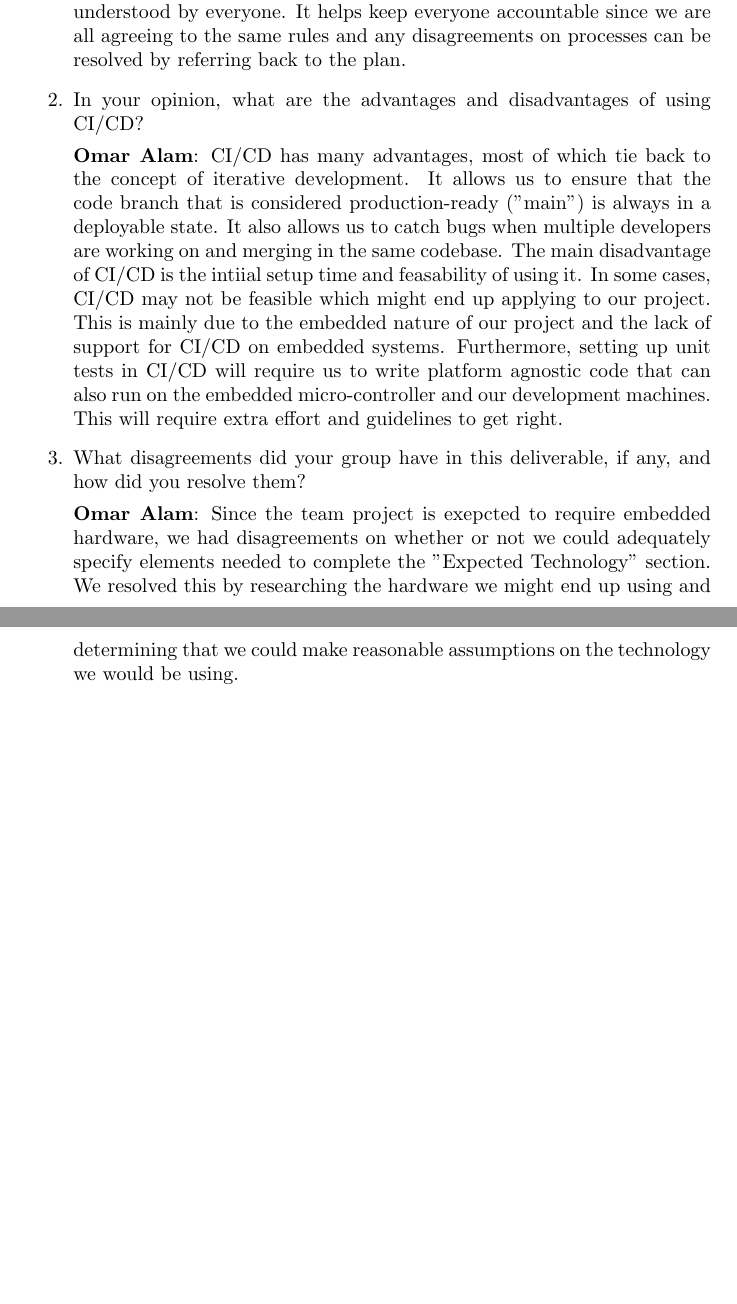
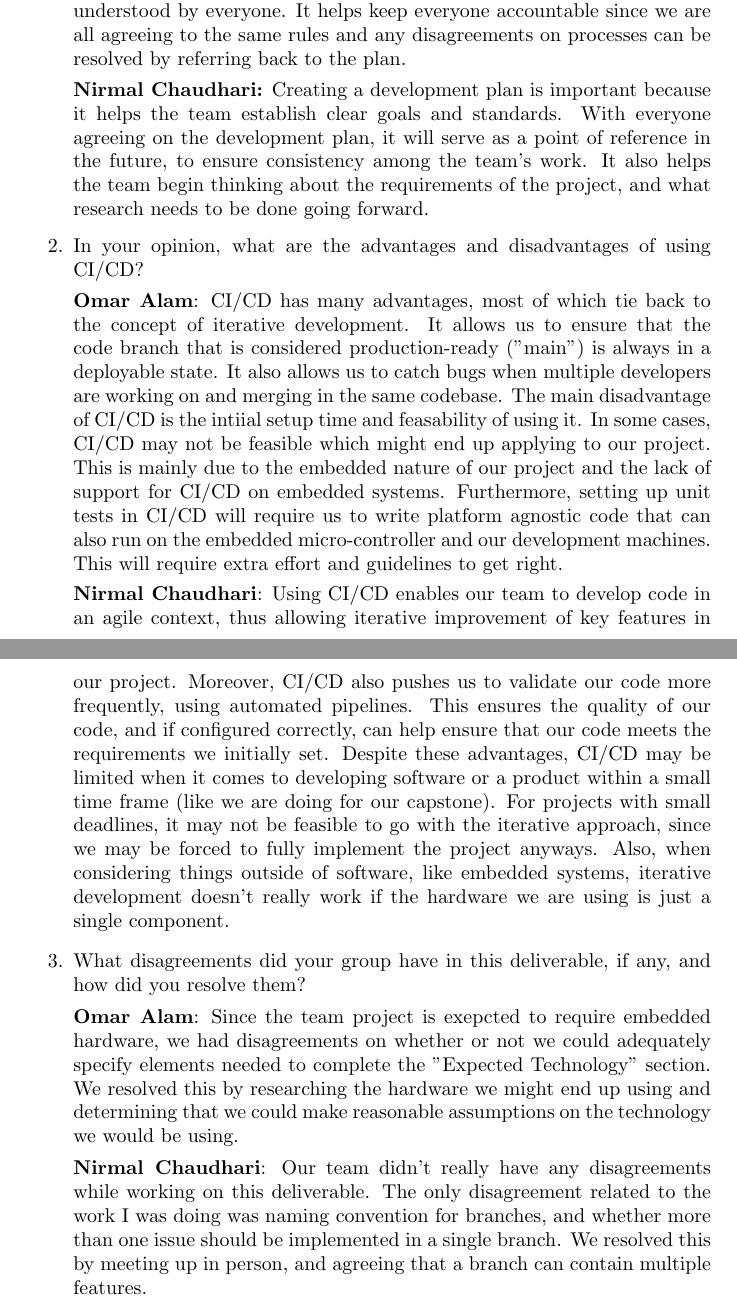
Before and after one commit to Team6-SixSense/audio360, a LaTeX document (docs/DevelopmentPlan/DevelopmentPlan.tex): two parts of pages 7 and 8 of 11, joined at a grey line, cut so that both start at the same text, the shorter picture padded with empty space. Compiled offline with pdfLaTeX.

Commit message:
[doc] - issue#23: Completed development plan reflection

```diff
--- a/docs/DevelopmentPlan/DevelopmentPlan.tex
+++ b/docs/DevelopmentPlan/DevelopmentPlan.tex
@@ -213,6 +213,11 @@ Topics to discuss include the following:
     \textbf{Omar Alam:} Creating a development plan for a large project is crucial to ensure that the team is aligned on goals
     and that expectations are understood by everyone. It helps keep everyone accountable since we are all agreeing to the same rules
     and any disagreements on processes can be resolved by referring back to the plan.
+
+    \textbf{Nirmal Chaudhari:} Creating a development plan is important because it helps the team establish clear goals and standards.
+    With everyone agreeing on the development plan, it will serve as a point of reference in the future, to ensure consistency among the team's work.
+    It also helps the team begin thinking about the requirements of the project, and what research needs to be done going forward.
+
     \item In your opinion, what are the advantages and disadvantages of using
     CI/CD?
 
@@ -222,12 +227,24 @@ Topics to discuss include the following:
     In some cases, CI/CD may not be feasible which might end up applying to our project. This is mainly due to the embedded nature of our project
     and the lack of support for CI/CD on embedded systems. Furthermore, setting up unit tests in CI/CD will require us to write platform agnostic
     code that can also run on the embedded micro-controller and our development machines. This will require extra effort and guidelines to get right.
+
+    \textbf{Nirmal Chaudhari}: Using CI/CD enables our team to develop code in an agile context, thus allowing iterative improvement of key features in our project.
+    Moreover, CI/CD also pushes us to validate our code more frequently, using automated pipelines.
+    This ensures the quality of our code, and if configured correctly, can help ensure that our code meets the requirements we initially set.
+    Despite these advantages, CI/CD may be limited when it comes to developing software or a product within a small time frame (like we are doing for our capstone).
+    For projects with small deadlines, it may not be feasible to go with the iterative approach, since we may be forced to fully implement the project anyways.
+    Also, when considering things outside of software, like embedded systems, iterative development doesn't really work if the hardware we are using is just a single component.
+
     \item What disagreements did your group have in this deliverable, if any,
     and how did you resolve them?
 
     \textbf{Omar Alam}: Since the team project is exepcted to require embedded hardware, we had disagreements on whether or not we could adequately
     specify elements needed to complete the "Expected Technology" section. We resolved this by researching the hardware we might end up using and
     determining that we could make reasonable assumptions on the technology we would be using.
+
+    \textbf{Nirmal Chaudhari}: Our team didn't really have any disagreements while working on this deliverable.
+    The only disagreement related to the work I was doing was naming convention for branches, and whether more than one issue should be implemented in a single branch.
+    We resolved this by meeting up in person, and agreeing that a branch can contain multiple features.
 \end{enumerate}
 
 \newpage{}
```
